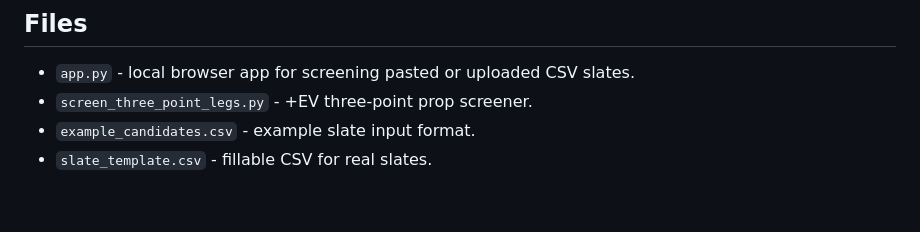
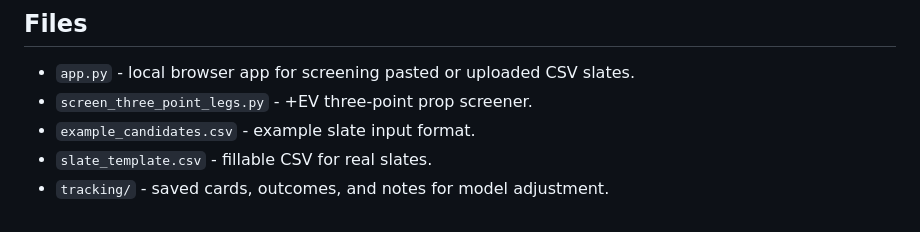
Before and after one commit to FredZaser1111/Project-Showcase, a Markdown page: projects/tomorrows-golden-slate/README.md, the part around the change. Drawn GitHub-style.

```diff
--- a/projects/tomorrows-golden-slate/README.md
+++ b/projects/tomorrows-golden-slate/README.md
@@ -179,3 +179,4 @@ inputs. More filled columns produce better rankings.
 - `screen_three_point_legs.py` - +EV three-point prop screener.
 - `example_candidates.csv` - example slate input format.
 - `slate_template.csv` - fillable CSV for real slates.
+- `tracking/` - saved cards, outcomes, and notes for model adjustment.
```
Also changed, not shown: 1 other file.
